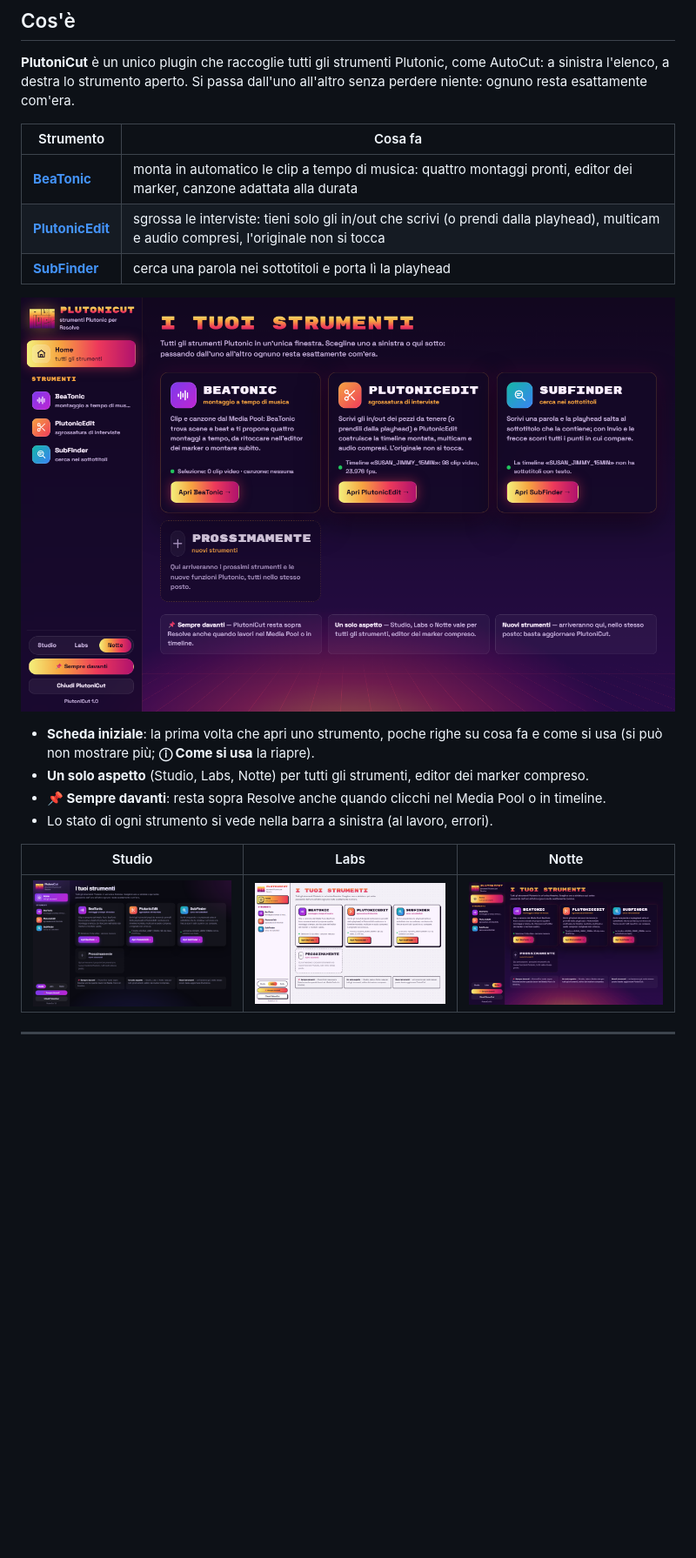
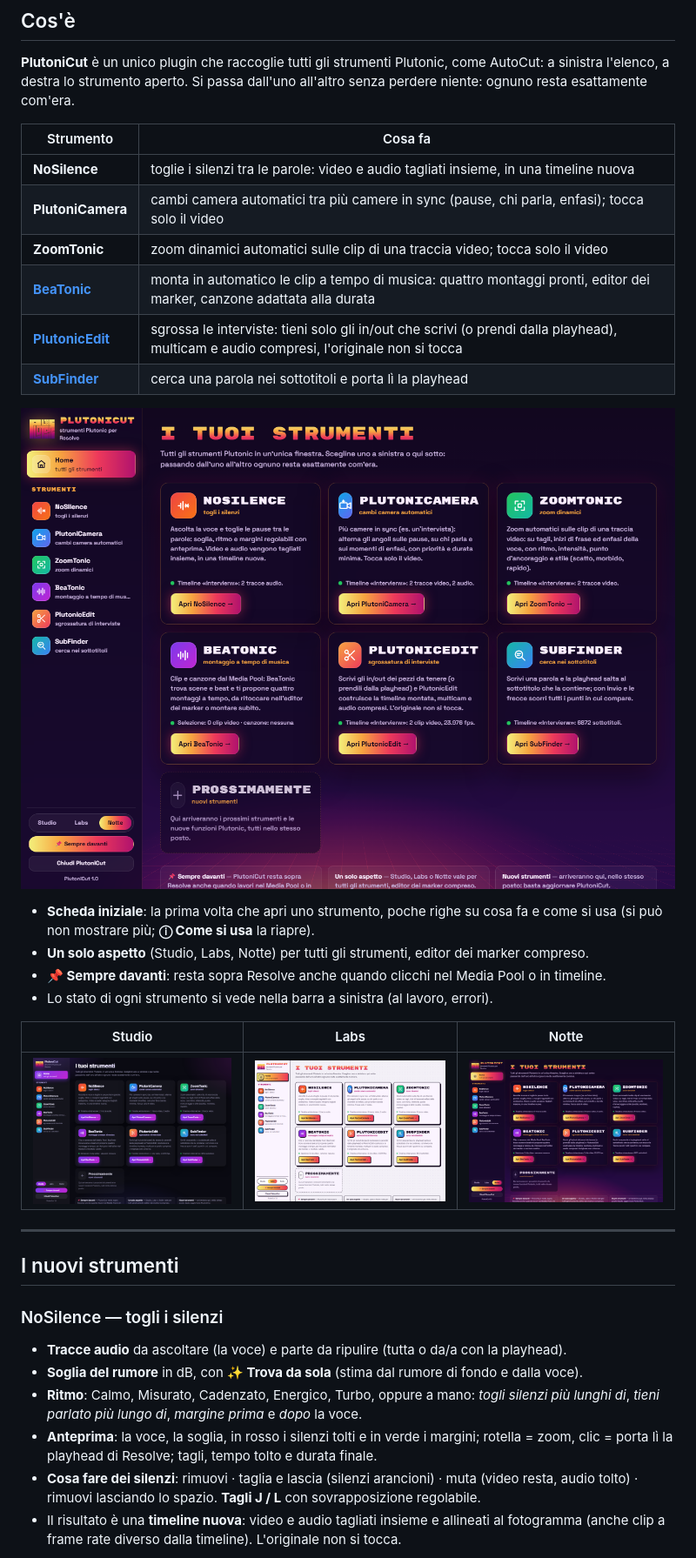
Before and after one commit to blueMeth-vfx/PlutoniCut, a Markdown page: README.md, the part around one of its changes. Shown at 87% size. Rendered like a GitHub page; pictures changed too: docs/casa_labs.png, docs/casa_notte.png, docs/casa_studio.png; blank space fills up the shorter version.

```diff
--- a/README.md
+++ b/README.md
@@ -23,6 +23,9 @@ perdere niente: ognuno resta esattamente com'era.
 
 | Strumento | Cosa fa |
 |---|---|
+| **NoSilence** | toglie i silenzi tra le parole: video e audio tagliati insieme, in una timeline nuova |
+| **PlutoniCamera** | cambi camera automatici tra più camere in sync (pause, chi parla, enfasi); tocca solo il video |
+| **ZoomTonic** | zoom dinamici automatici sulle clip di una traccia video; tocca solo il video |
 | **[BeaTonic](https://github.com/blueMeth-vfx/BeaTonic)** | monta in automatico le clip a tempo di musica: quattro montaggi pronti, editor dei marker, canzone adattata alla durata |
 | **[PlutonicEdit](https://github.com/blueMeth-vfx/PlutonicEdit)** | sgrossa le interviste: tieni solo gli in/out che scrivi (o prendi dalla playhead), multicam e audio compresi, l'originale non si tocca |
 | **[SubFinder](https://github.com/blueMeth-vfx/SubFinder)** | cerca una parola nei sottotitoli e porta lì la playhead |
@@ -41,3 +44,17 @@ perdere niente: ognuno resta esattamente com'era.
 
 ---
 
+## I nuovi strumenti
+
+### NoSilence — togli i silenzi
+- **Tracce audio** da ascoltare (la voce) e parte da ripulire (tutta o da/a con la playhead).
+- **Soglia del rumore** in dB, con **✨ Trova da sola** (stima dal rumore di fondo e dalla voce).
+- **Ritmo**: Calmo, Misurato, Cadenzato, Energico, Turbo, oppure a mano: *togli silenzi più lunghi
+  di*, *tieni parlato più lungo di*, *margine prima* e *dopo* la voce.
+- **Anteprima**: la voce, la soglia, in rosso i silenzi tolti e in verde i margini; rotella = zoom,
+  clic = porta lì la playhead di Resolve; tagli, tempo tolto e durata finale.
+- **Cosa fare dei silenzi**: rimuovi · taglia e lascia (silenzi arancioni) · muta (video resta,
+  audio tolto) · rimuovi lasciando lo spazio. **Tagli J / L** con sovrapposizione regolabile.
+- Il risultato è una **timeline nuova**: video e audio tagliati insieme e allineati al fotogramma
+  (anche clip a frame rate diverso dalla timeline). L'originale non si tocca.
+
```
Also changed, not shown: other parts of README.md (+38 -2 lines), docs/nosilence.png (added), docs/plutonicamera.png (added), docs/zoomtonic.png (added), 9 other files.
